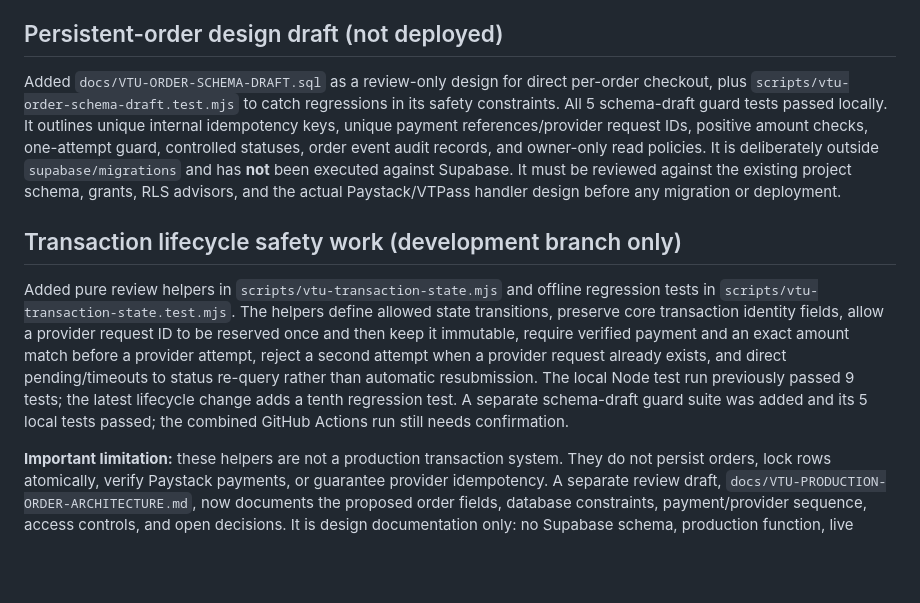
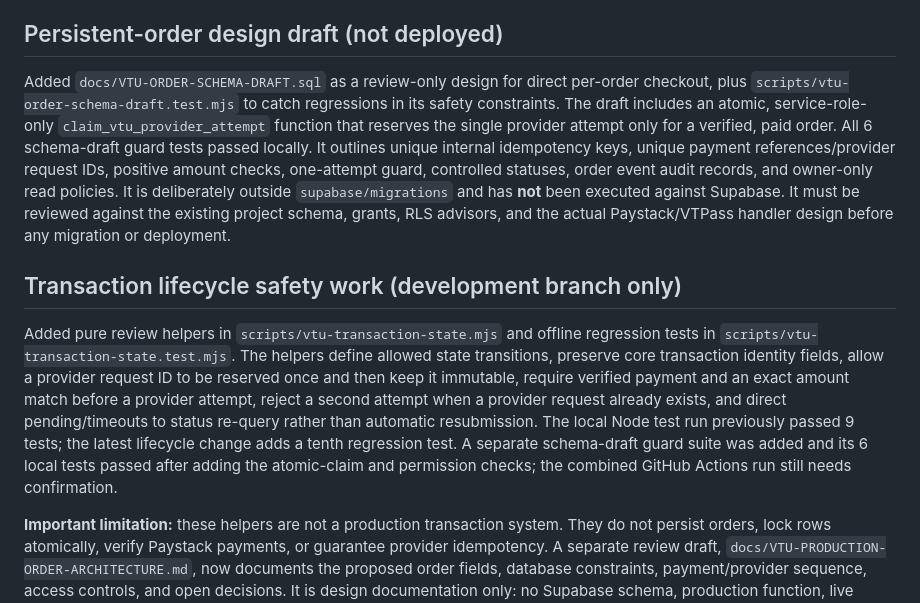
Before and after one commit to chidinjokuoma9-dotcom/HarvestHome-, a Markdown page: VTPASS-SANDBOX-PLAN.md, the part around the change. Drawn GitHub-style; blank space fills up the shorter version.

Commit message:
Record atomic claim draft and latest local safety test results

```diff
--- a/VTPASS-SANDBOX-PLAN.md
+++ b/VTPASS-SANDBOX-PLAN.md
@@ -40,11 +40,11 @@ Do not publish these plans or infer which description is correct. Special, SME,
 
 ## Persistent-order design draft (not deployed)
 
-Added `docs/VTU-ORDER-SCHEMA-DRAFT.sql` as a review-only design for direct per-order checkout, plus `scripts/vtu-order-schema-draft.test.mjs` to catch regressions in its safety constraints. All 5 schema-draft guard tests passed locally. It outlines unique internal idempotency keys, unique payment references/provider request IDs, positive amount checks, one-attempt guard, controlled statuses, order event audit records, and owner-only read policies. It is deliberately outside `supabase/migrations` and has **not** been executed against Supabase. It must be reviewed against the existing project schema, grants, RLS advisors, and the actual Paystack/VTPass handler design before any migration or deployment.
+Added `docs/VTU-ORDER-SCHEMA-DRAFT.sql` as a review-only design for direct per-order checkout, plus `scripts/vtu-order-schema-draft.test.mjs` to catch regressions in its safety constraints. The draft includes an atomic, service-role-only `claim_vtu_provider_attempt` function that reserves the single provider attempt only for a verified, paid order. All 6 schema-draft guard tests passed locally. It outlines unique internal idempotency keys, unique payment references/provider request IDs, positive amount checks, one-attempt guard, controlled statuses, order event audit records, and owner-only read policies. It is deliberately outside `supabase/migrations` and has **not** been executed against Supabase. It must be reviewed against the existing project schema, grants, RLS advisors, and the actual Paystack/VTPass handler design before any migration or deployment.
 
 ## Transaction lifecycle safety work (development branch only)
 
-Added pure review helpers in `scripts/vtu-transaction-state.mjs` and offline regression tests in `scripts/vtu-transaction-state.test.mjs`. The helpers define allowed state transitions, preserve core transaction identity fields, allow a provider request ID to be reserved once and then keep it immutable, require verified payment and an exact amount match before a provider attempt, reject a second attempt when a provider request already exists, and direct pending/timeouts to status re-query rather than automatic resubmission. The local Node test run previously passed 9 tests; the latest lifecycle change adds a tenth regression test. A separate schema-draft guard suite was added and its 5 local tests passed; the combined GitHub Actions run still needs confirmation.
+Added pure review helpers in `scripts/vtu-transaction-state.mjs` and offline regression tests in `scripts/vtu-transaction-state.test.mjs`. The helpers define allowed state transitions, preserve core transaction identity fields, allow a provider request ID to be reserved once and then keep it immutable, require verified payment and an exact amount match before a provider attempt, reject a second attempt when a provider request already exists, and direct pending/timeouts to status re-query rather than automatic resubmission. The local Node test run previously passed 9 tests; the latest lifecycle change adds a tenth regression test. A separate schema-draft guard suite was added and its 6 local tests passed after adding the atomic-claim and permission checks; the combined GitHub Actions run still needs confirmation.
 
 **Important limitation:** these helpers are not a production transaction system. They do not persist orders, lock rows atomically, verify Paystack payments, or guarantee provider idempotency. A separate review draft, `docs/VTU-PRODUCTION-ORDER-ARCHITECTURE.md`, now documents the proposed order fields, database constraints, payment/provider sequence, access controls, and open decisions. It is design documentation only: no Supabase schema, production function, live provider call, or live customer checkout was changed or enabled by this work.
 
```
